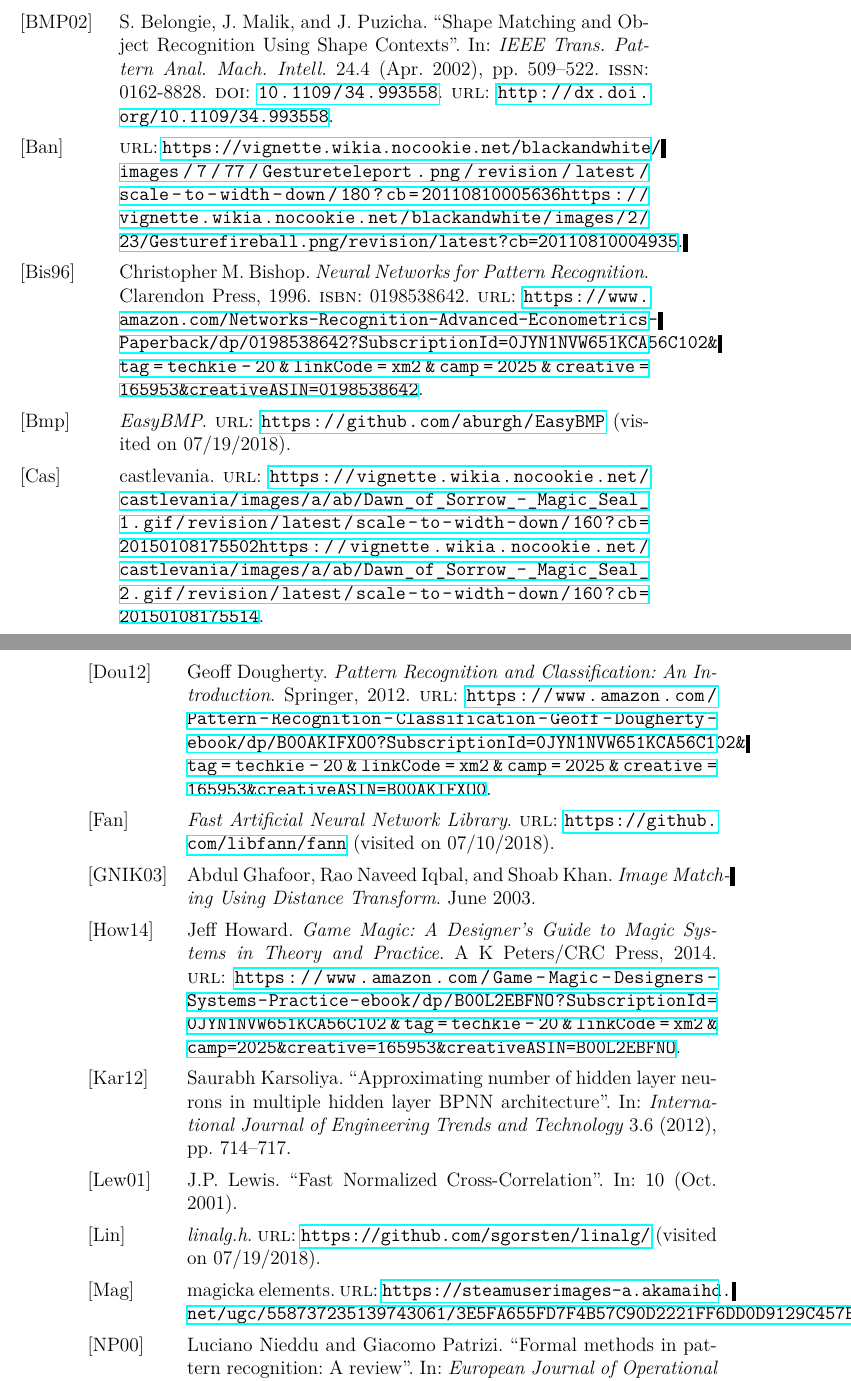
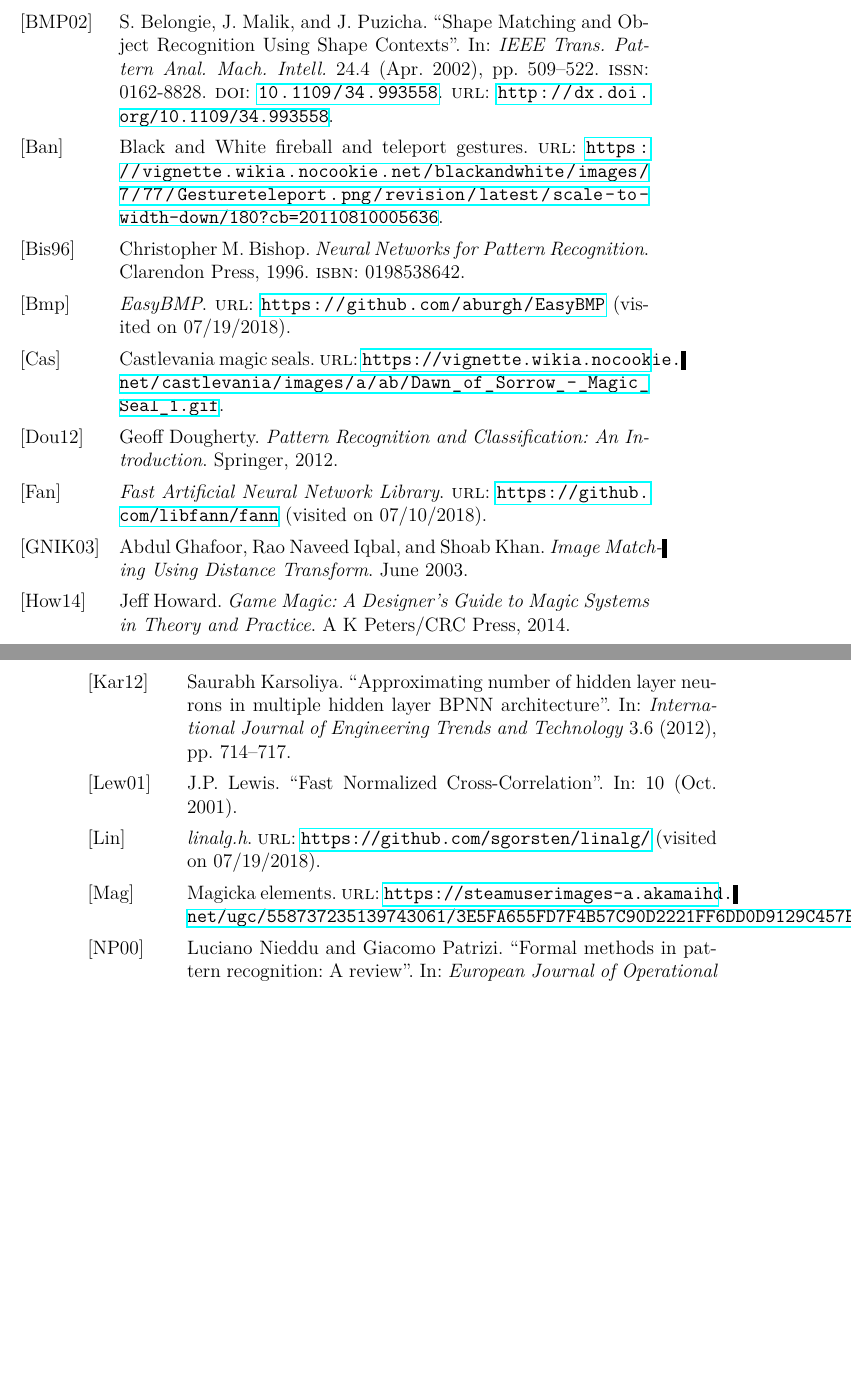
Before and after one commit to Godrak/Game, a LaTeX thesis (Text/Tex/thesis.tex, which reads Text/Tex/bibliography.bib): two parts of pages 57 and 58 of 78 before the commit and two parts of pages 57 and 58 of 76 after it, joined at a grey line, cut so that both start at the same text, the shorter picture padded with empty space. Compiled offline with LuaLaTeX.

Commit message:
znormalneni bibl, URL je jeste potreba odstranit nebo zkratit!

```diff
--- a/Text/Tex/bibliography.bib
+++ b/Text/Tex/bibliography.bib
@@ -4,8 +4,7 @@
   title     = {Game Magic: A Designer's Guide to Magic Systems in Theory and Practice},
   publisher = {A K Peters/CRC Press},
   year      = {2014},
-  author    = {Jeff Howard},
-  url       = {https://www.amazon.com/Game-Magic-Designers-Systems-Practice-ebook/dp/B00L2EBFNO?SubscriptionId=0JYN1NVW651KCA56C102&tag=techkie-20&linkCode=xm2&camp=2025&creative=165953&creativeASIN=B00L2EBFNO},
+  author    = {Jeff Howard}
 }
 
 @Book{imageRecognition,
@@ -13,7 +12,6 @@
   publisher = {Springer},
   year      = {2012},
   author    = {Geoff Dougherty},
-  url       = {https://www.amazon.com/Pattern-Recognition-Classification-Geoff-Dougherty-ebook/dp/B00AKIFXO0?SubscriptionId=0JYN1NVW651KCA56C102&tag=techkie-20&linkCode=xm2&camp=2025&creative=165953&creativeASIN=B00AKIFXO0},
 }
 
 @Book{patternRecNN,
@@ -22,7 +20,6 @@
   year      = {2008},
   author    = {Vasantha Kalyani David and Sundaramoorthy Rajasekaran},
   isbn      = {3540851291},
-  url       = {https://www.amazon.com/Recognition-Functional-Networks-Computational-Intelligence/dp/3540851291?SubscriptionId=0JYN1NVW651KCA56C102&tag=techkie-20&linkCode=xm2&camp=2025&creative=165953&creativeASIN=3540851291},
 }
 
 @Book{bishop,
@@ -31,7 +28,6 @@
   year      = {1996},
   author    = {Christopher M. Bishop},
   isbn      = {0198538642},
-  url       = {https://www.amazon.com/Networks-Recognition-Advanced-Econometrics-Paperback/dp/0198538642?SubscriptionId=0JYN1NVW651KCA56C102&tag=techkie-20&linkCode=xm2&camp=2025&creative=165953&creativeASIN=0198538642},
 }
 
 @Book{templates,
@@ -40,7 +36,6 @@
   year      = {2010},
   editor    = {Hongbin Zha and Rin-ichiro Taniguchi and Stephen Maybank},
   isbn      = {3642122965},
-  url       = {https://www.amazon.com/Computer-Vision-ACCV-2009-Conference/dp/3642122965?SubscriptionId=0JYN1NVW651KCA56C102&tag=techkie-20&linkCode=xm2&camp=2025&creative=165953&creativeASIN=3642122965},
 }
 
 @Book{features,
@@ -48,7 +43,6 @@
   year   = {2012},
   author = {Mark S. Nixon and Alberto S. Aguado},
   isbn   = {0123965497},
-  url    = {https://www.amazon.com/Feature-Extraction-Processing-Computer-Vision/dp/B00A2KNWIA?SubscriptionId=0JYN1NVW651KCA56C102&tag=techkie-20&linkCode=xm2&camp=2025&creative=165953&creativeASIN=B00A2KNWIA},
 }
 
 @Article{formalMethods,
@@ -215,32 +209,28 @@
     note = "[Online; accessed 18-July-2018]"
   }
 
-@Misc{magicka,
-  note = {magicka elements},
+@misc{magicka,
+  note = {Magicka elements},
   file = {:ext/magicka.png:PNG image},
   url  = {https://steamuserimages-a.akamaihd.net/ugc/558737235139743061/3E5FA655FD7F4B57C90D2221FF6DD0D9129C457B/},
 }
 
-@Misc{neuron,
-  note = {neuron model},
+@misc{neuron,
+  note = {Neuron model},
   file = {:ext/neuron.png:PNG image},
   url  = {https://www.researchgate.net/profile/Md_Shafiul_Alam3/publication/285400200/figure/fig5/AS:301898910453776@1448989717451/A-single-ANN-neuron-with-its-elements.png},
 }
 
-@Misc{castlevania,
-  note = {castlevania},
+@misc{castlevania,
+  note = {Castlevania magic seals},
   file = {:ext/castlevania.gif:GIF image;:ext/castlevania2.gif:GIF image},
-  url  = {https://vignette.wikia.nocookie.net/castlevania/images/a/ab/Dawn_of_Sorrow_-_Magic_Seal_1.gif/revision/latest/scale-to-width-down/160?cb=20150108175502
-
-https://vignette.wikia.nocookie.net/castlevania/images/a/ab/Dawn_of_Sorrow_-_Magic_Seal_2.gif/revision/latest/scale-to-width-down/160?cb=20150108175514},
+  url  = {https://vignette.wikia.nocookie.net/castlevania/images/a/ab/Dawn_of_Sorrow_-_Magic_Seal_1.gif},
 }
 
-@Misc{bandw,
+@misc{bandw,
+  note = {Black and White fireball and teleport gestures},
   file = {:ext/gesturefireball.png:PNG image;:ext/gestureteleport.png:PNG image},
-  url  = {https://vignette.wikia.nocookie.net/blackandwhite/images/7/77/Gestureteleport.png/revision/latest/scale-to-width-down/180?cb=20110810005636
-
-https://vignette.wikia.nocookie.net/blackandwhite/images/2/23/Gesturefireball.png/revision/latest?cb=20110810004935
-},
+  url  = {https://vignette.wikia.nocookie.net/blackandwhite/images/7/77/Gestureteleport.png/revision/latest/scale-to-width-down/180?cb=20110810005636},
 }
 
 @Misc{urho,
```
Also changed, not shown: Text/Tex/chapter3.tex (+3 -3 lines), Text/Tex/bibliography.bib (2 more changed lines).
